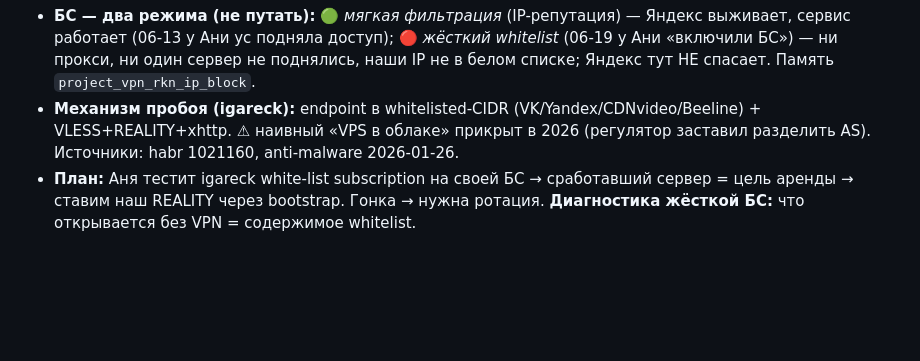
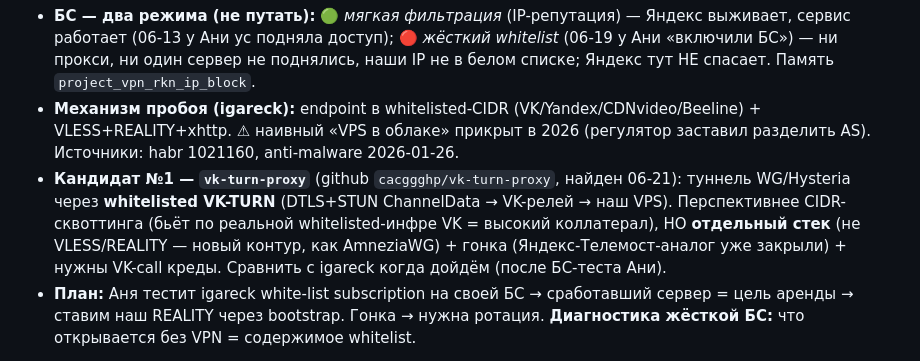
Before and after one commit to nikkronos/vpnservice, a Markdown page: ROADMAP_VPN.md, the part around the change. Drawn GitHub-style; blank space fills up the shorter version.

```diff
--- a/ROADMAP_VPN.md
+++ b/ROADMAP_VPN.md
@@ -78,6 +78,7 @@
 **Whitelist-обход (жёсткий БС).** План Б (реакция на удар по IP/SNI) готов: `docs/plan-b-rkn-response-runbook.md` + `scripts/bootstrap-relay-node.sh` + вётнутый запасной SNI ya.ru (DONE_LIST 06-17) — но это про **мягкую** фильтрацию, whitelist им НЕ покрыт.
 - **БС — два режима (не путать):** 🟢 *мягкая фильтрация* (IP-репутация) — Яндекс выживает, сервис работает (06-13 у Ани yc подняла доступ); 🔴 *жёсткий whitelist* (06-19 у Ани «включили БС») — ни прокси, ни один сервер не поднялись, наши IP не в белом списке; Яндекс тут НЕ спасает. Память `project_vpn_rkn_ip_block`.
 - **Механизм пробоя (igareck):** endpoint в whitelisted-CIDR (VK/Yandex/CDNvideo/Beeline) + VLESS+REALITY+xhttp. ⚠ наивный «VPS в облаке» прикрыт в 2026 (регулятор заставил разделить AS). Источники: habr 1021160, anti-malware 2026-01-26.
+- **Кандидат №1 — `vk-turn-proxy`** (github `cacggghp/vk-turn-proxy`, найден 06-21): туннель WG/Hysteria через **whitelisted VK-TURN** (DTLS+STUN ChannelData → VK-релей → наш VPS). Перспективнее CIDR-сквоттинга (бьёт по реальной whitelisted-инфре VK = высокий коллатерал), НО **отдельный стек** (не VLESS/REALITY — новый контур, как AmneziaWG) + гонка (Яндекс-Телемост-аналог уже закрыли) + нужны VK-call креды. Сравнить с igareck когда дойдём (после БС-теста Ани).
 - **План:** Аня тестит igareck white-list subscription на своей БС → сработавший сервер = цель аренды → ставим наш REALITY через bootstrap. Гонка → нужна ротация. **Диагностика жёсткой БС:** что открывается без VPN = содержимое whitelist.
 
 **Ожидание (тест при БС):**
```
Also changed, not shown: CLAUDE.md (+1 -1 lines), docs/sessions/SESSION_SUMMARY_2026-06-20.md (added, +37 -0 lines).
